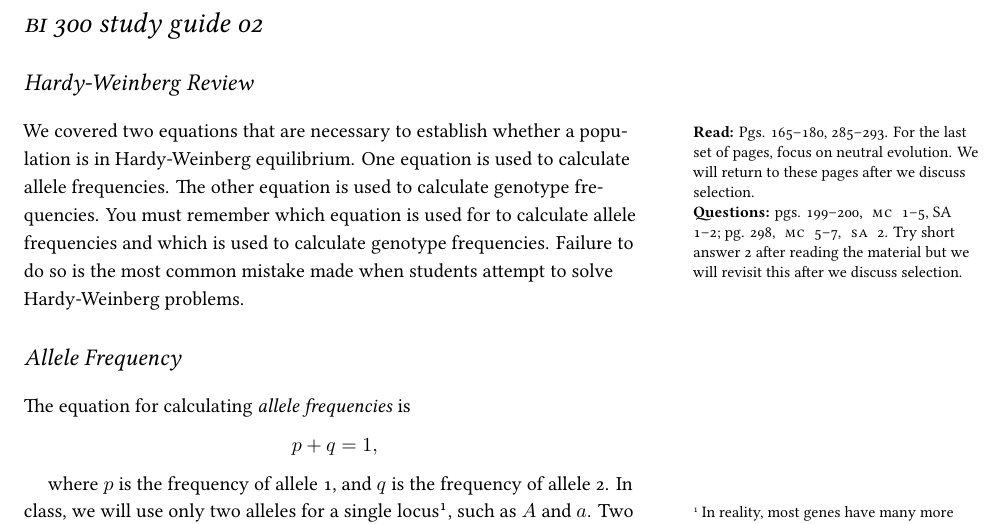
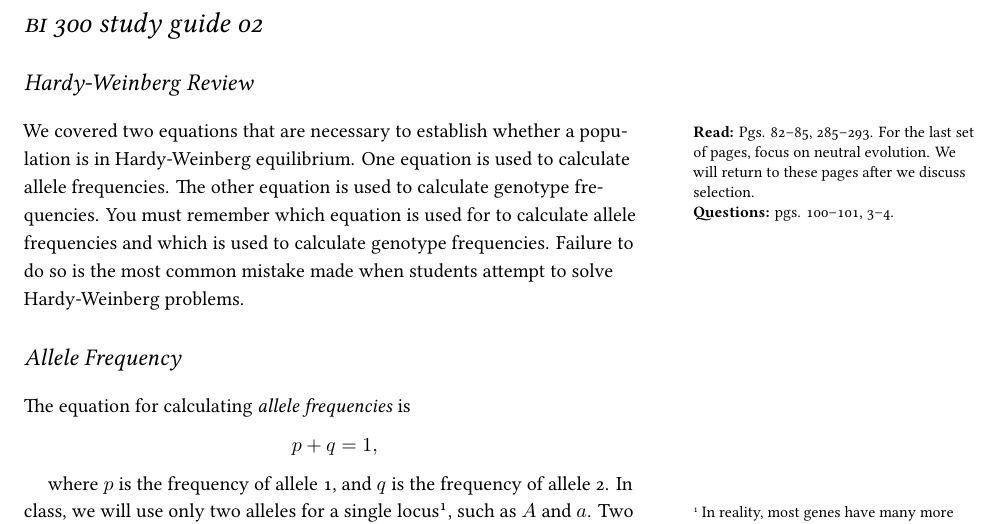
Before and after one commit to mtaylor-semo/300, a LaTeX document (study_guides/evol_StudyGuide02.tex): part of page 1 of 3, cut so that both start at the same text. Compiled offline with XeLaTeX.

Commit message:
Updated reading for Futuyma

```diff
--- a/study_guides/evol_StudyGuide02.tex
+++ b/study_guides/evol_StudyGuide02.tex
@@ -59,9 +59,9 @@
 
 %\printclassoptions
 \section{Hardy-Weinberg Review}
-We\marginnote{\textbf{Read:} Pgs. 165--180, 285--293. For the last set of pages, focus on neutral evolution. We will return to these pages after we discuss selection.\\
+We\marginnote{\textbf{Read:} Pgs. 82--85, 285--293. For the last set of pages, focus on neutral evolution. We will return to these pages after we discuss selection.\\
 	\noindent
-	\textbf{Questions:} pgs. 199--200, \textsc{mc}\ 1--5, SA\ 1--2; pg. 298, \textsc{mc}\ 5--7, \textsc{sa}\ 2. Try short answer 2 after reading the material but we will revisit this after we discuss selection.} covered two equations that are necessary to establish whether a population is in Hardy-Weinberg equilibrium. One equation is used to calculate allele frequencies. The other equation is used to calculate genotype frequencies. You must remember which equation is used for to calculate allele frequencies and which is used to calculate genotype frequencies. Failure to do so is the most common mistake made when students attempt to solve Hardy-Weinberg problems.
+	\textbf{Questions:} pgs. 100--101, 3--4.} covered two equations that are necessary to establish whether a population is in Hardy-Weinberg equilibrium. One equation is used to calculate allele frequencies. The other equation is used to calculate genotype frequencies. You must remember which equation is used for to calculate allele frequencies and which is used to calculate genotype frequencies. Failure to do so is the most common mistake made when students attempt to solve Hardy-Weinberg problems.
 
 \section{Allele Frequency}
 
```
Also changed, not shown: study_guides/evol_StudyGuide01.tex (+1 -1 lines), study_guides/evol_StudyGuide03.tex (+2 -2 lines).
